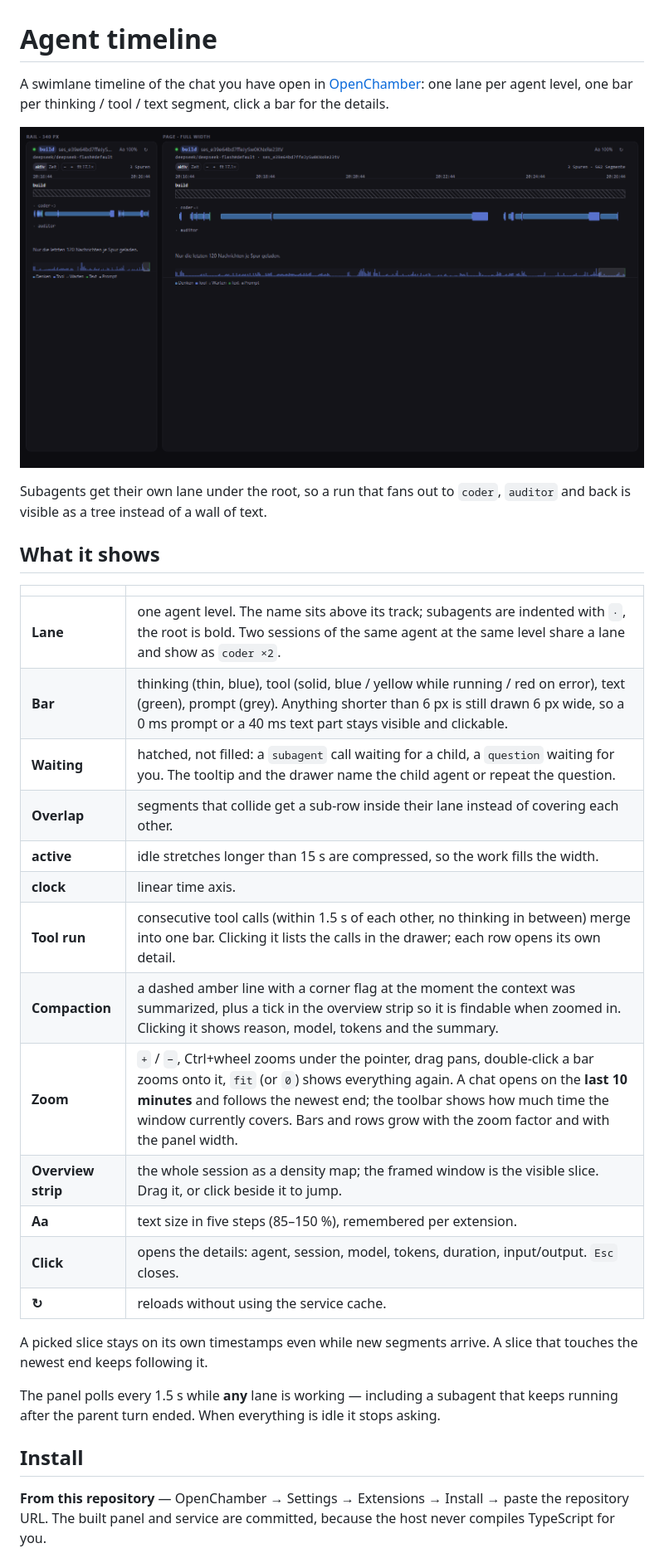
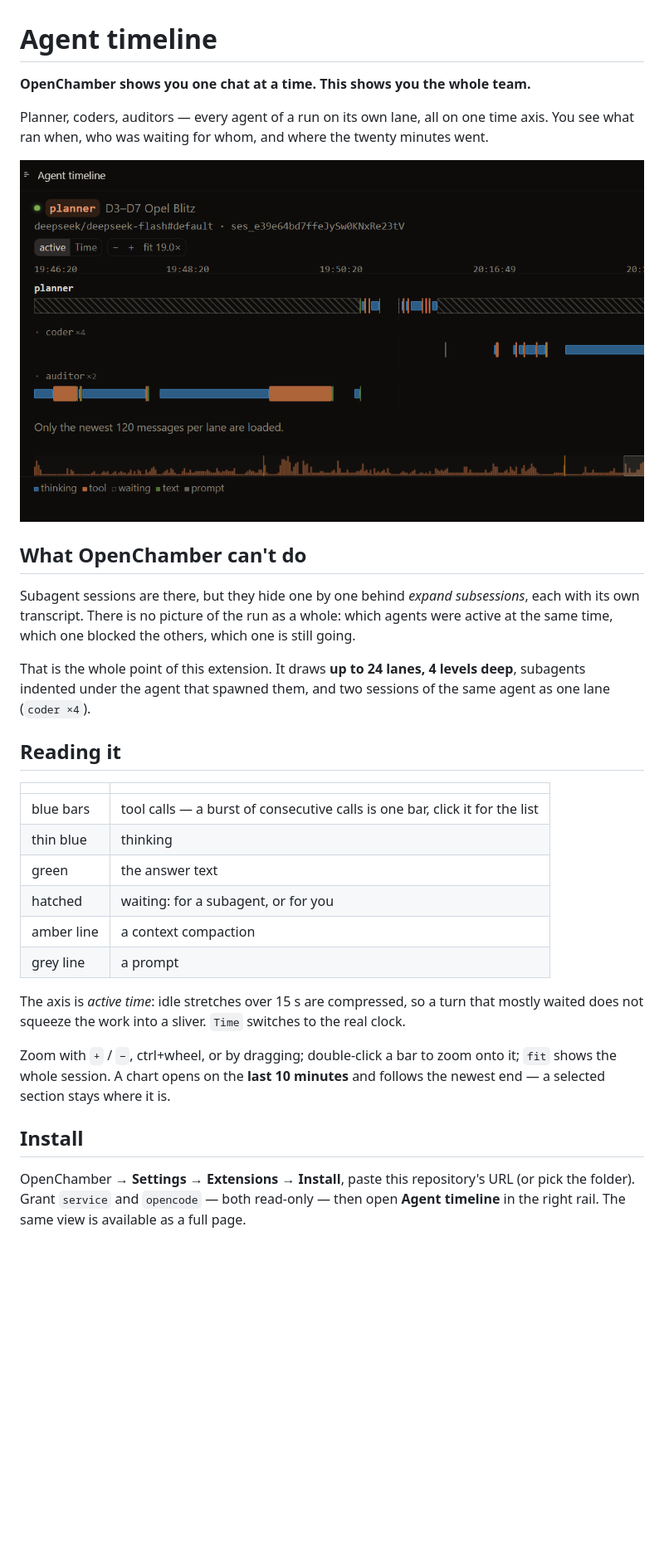
Before and after one commit to oh-codes/openchamber-agent-timeline, a Markdown page: README.md, the part around one of its changes. Shown at 83% size. Rendered like a GitHub page; pictures changed too: docs/preview.png (deleted), docs/screenshot.png (added); blank space fills up the shorter version.

```diff
--- a/README.md
+++ b/README.md
@@ -1,34 +1,46 @@
 # Agent timeline
 
-A swimlane timeline of the chat you have open in [OpenChamber](https://github.com/openchamber/openchamber): one lane per agent level, one bar per thinking / tool / text segment, click a bar for the details.
+**OpenChamber shows you one chat at a time. This shows you the whole team.**
 
-![Rail and full page](docs/preview.png)
+Planner, coders, auditors — every agent of a run on its own lane, all on one
+time axis. You see what ran when, who was waiting for whom, and where the
+twenty minutes went.
 
-Subagents get their own lane under the root, so a run that fans out to `coder`, `auditor` and back is visible as a tree instead of a wall of text.
+![The whole agent team on one timeline](docs/screenshot.png)
 
-## What it shows
+## What OpenChamber can't do
+
+Subagent sessions are there, but they hide one by one behind *expand
+subsessions*, each with its own transcript. There is no picture of the run as a
+whole: which agents were active at the same time, which one blocked the others,
+which one is still going.
+
+That is the whole point of this extension. It draws **up to 24 lanes, 4 levels
+deep**, subagents indented under the agent that spawned them, and two sessions
+of the same agent as one lane (`coder ×4`).
+
+## Reading it
 
 | | |
 |---|---|
-| **Lane** | one agent level. The name sits above its track; subagents are indented with `·`, the root is bold. Two sessions of the same agent at the same level share a lane and show as `coder ×2`. |
-| **Bar** | thinking (thin, blue), tool (solid, blue / yellow while running / red on error), text (green), prompt (grey). Anything shorter than 6 px is still drawn 6 px wide, so a 0 ms prompt or a 40 ms text part stays visible and clickable. |
-| **Waiting** | hatched, not filled: a `subagent` call waiting for a child, a `question` waiting for you. The tooltip and the drawer name the child agent or repeat the question. |
-| **Overlap** | segments that collide get a sub-row inside their lane instead of covering each other. |
-| **active** | idle stretches longer than 15 s are compressed, so the work fills the width. |
-| **clock** | linear time axis. |
-| **Tool run** | consecutive tool calls (within 1.5 s of each other, no thinking in between) merge into one bar. Clicking it lists the calls in the drawer; each row opens its own detail. |
-| **Compaction** | a dashed amber line with a corner flag at the moment the context was summarized, plus a tick in the overview strip so it is findable when zoomed in. Clicking it shows reason, model, tokens and the summary. |
-| **Zoom** | `+` / `−`, Ctrl+wheel zooms under the pointer, drag pans, double-click a bar zooms onto it, `fit` (or `0`) shows everything again. A chat opens on the **last 10 minutes** and follows the newest end; the toolbar shows how much time the window currently covers. Bars and rows grow with the zoom factor and with the panel width. |
-| **Overview strip** | the whole session as a density map; the framed window is the visible slice. Drag it, or click beside it to jump. |
-| **Aa** | text size in five steps (85–150 %), remembered per extension. |
-| **Click** | opens the details: agent, session, model, tokens, duration, input/output. `Esc` closes. |
-| **↻** | reloads without using the service cache. |
+| blue bars | tool calls — a burst of consecutive calls is one bar, click it for the list |
+| thin blue | thinking |
+| green | the answer text |
+| hatched | waiting: for a subagent, or for you |
+| amber line | a context compaction |
+| grey line | a prompt |
 
-A picked slice stays on its own timestamps even while new segments arrive. A slice that touches the newest end keeps following it.
+The axis is *active time*: idle stretches over 15 s are compressed, so a turn
+that mostly waited does not squeeze the work into a sliver. `Time` switches to
+the real clock.
 
-The panel polls every 1.5 s while **any** lane is working — including a subagent that keeps running after the parent turn ended. When everything is idle it stops asking.
+Zoom with `+` / `−`, ctrl+wheel, or by dragging; double-click a bar to zoom onto
+it; `fit` shows the whole session. A chart opens on the **last 10 minutes** and
+follows the newest end — a selected section stays where it is.
 
 ## Install
 
-**From this repository** — OpenChamber → Settings → Extensions → Install → paste the repository URL. The built panel and service are committed, because the host never compiles TypeScript for you.
+OpenChamber → **Settings → Extensions → Install**, paste this repository's URL
+(or pick the folder). Grant `service` and `opencode` — both read-only — then open
+**Agent timeline** in the right rail. The same view is available as a full page.
 
```
Also changed, not shown: other parts of README.md (+23 -48 lines), count-1.png (deleted), count-2.png (deleted), 1 other file.
